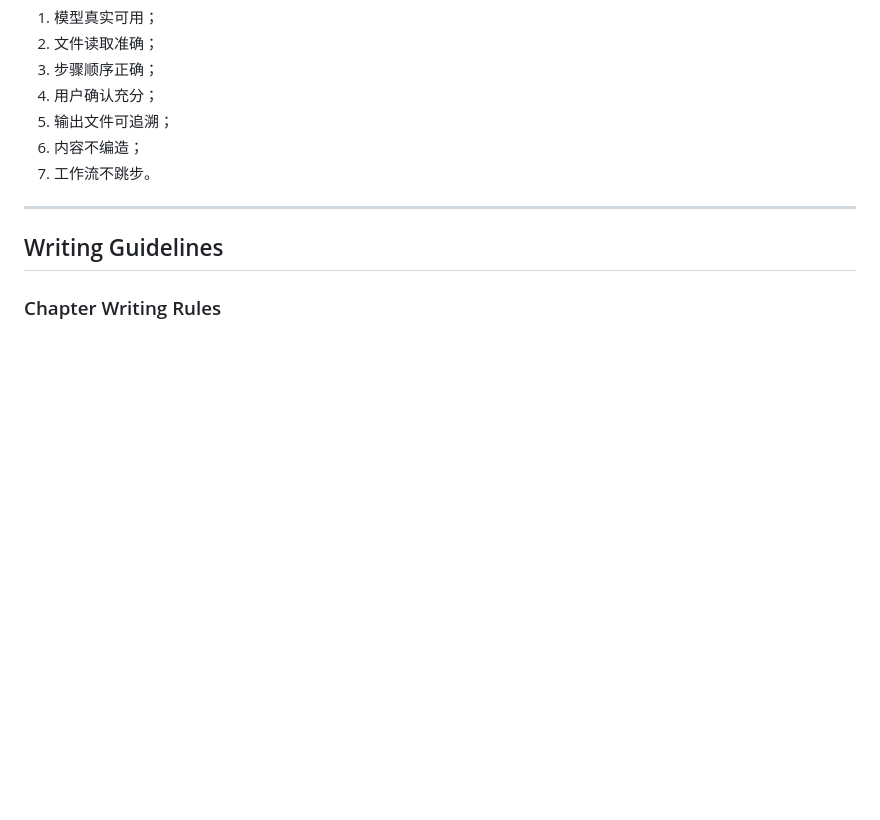
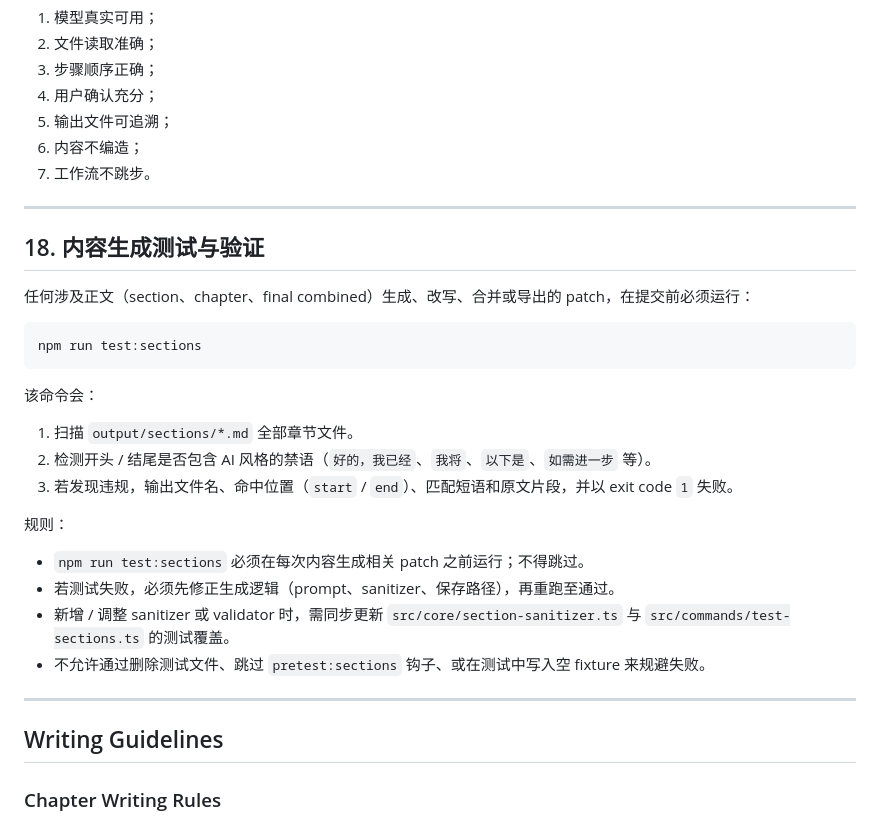
Before and after one commit to Xelifa/tb-step-by-step, a Markdown page: CLAUDE.md, the part around the change. Drawn GitHub-style; blank space fills up the shorter version.

Commit message:
docs: require npm run test:sections for content patches

````diff
--- a/CLAUDE.md
+++ b/CLAUDE.md
@@ -782,6 +782,31 @@ Step 1 已完成。
 
 ---
 
+## 18. 内容生成测试与验证
+
+任何涉及正文（section、chapter、final combined）生成、改写、合并或导出的 patch，在提交前必须运行：
+
+```bash
+npm run test:sections
+```
+
+该命令会：
+
+1. 扫描 `output/sections/*.md` 全部章节文件。
+2. 检测开头 / 结尾是否包含 AI 风格的禁语（`好的，我已经`、`我将`、`以下是`、`如需进一步` 等）。
+3. 若发现违规，输出文件名、命中位置（`start` / `end`）、匹配短语和原文片段，并以 exit code `1` 失败。
+
+规则：
+
+* `npm run test:sections` 必须在每次内容生成相关 patch 之前运行；不得跳过。
+* 若测试失败，必须先修正生成逻辑（prompt、sanitizer、保存路径），再重跑至通过。
+* 新增 / 调整 sanitizer 或 validator 时，需同步更新 `src/core/section-sanitizer.ts` 与 `src/commands/test-sections.ts` 的测试覆盖。
+* 不允许通过删除测试文件、跳过 `pretest:sections` 钩子、或在测试中写入空 fixture 来规避失败。
+
+---
+
+
+
 ## Writing Guidelines
 
 ### Chapter Writing Rules
````
